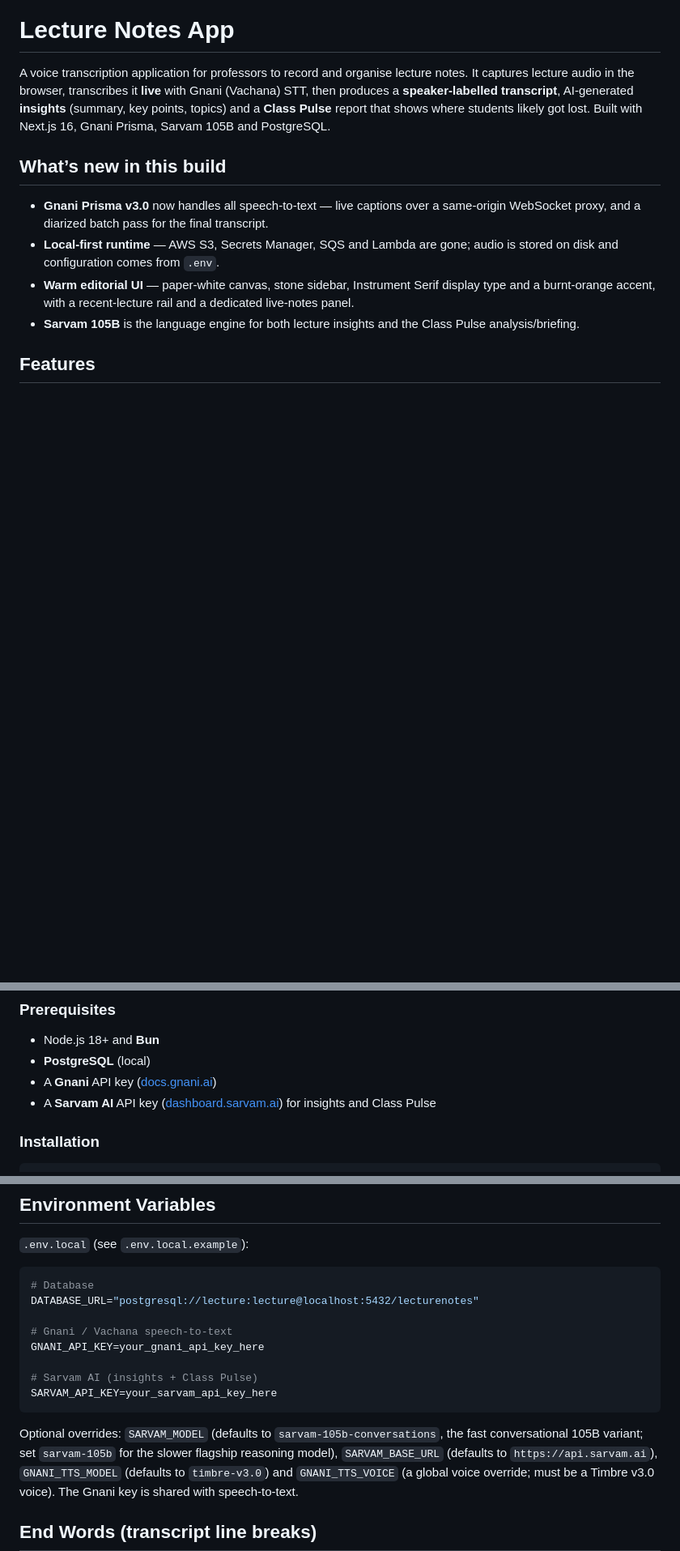
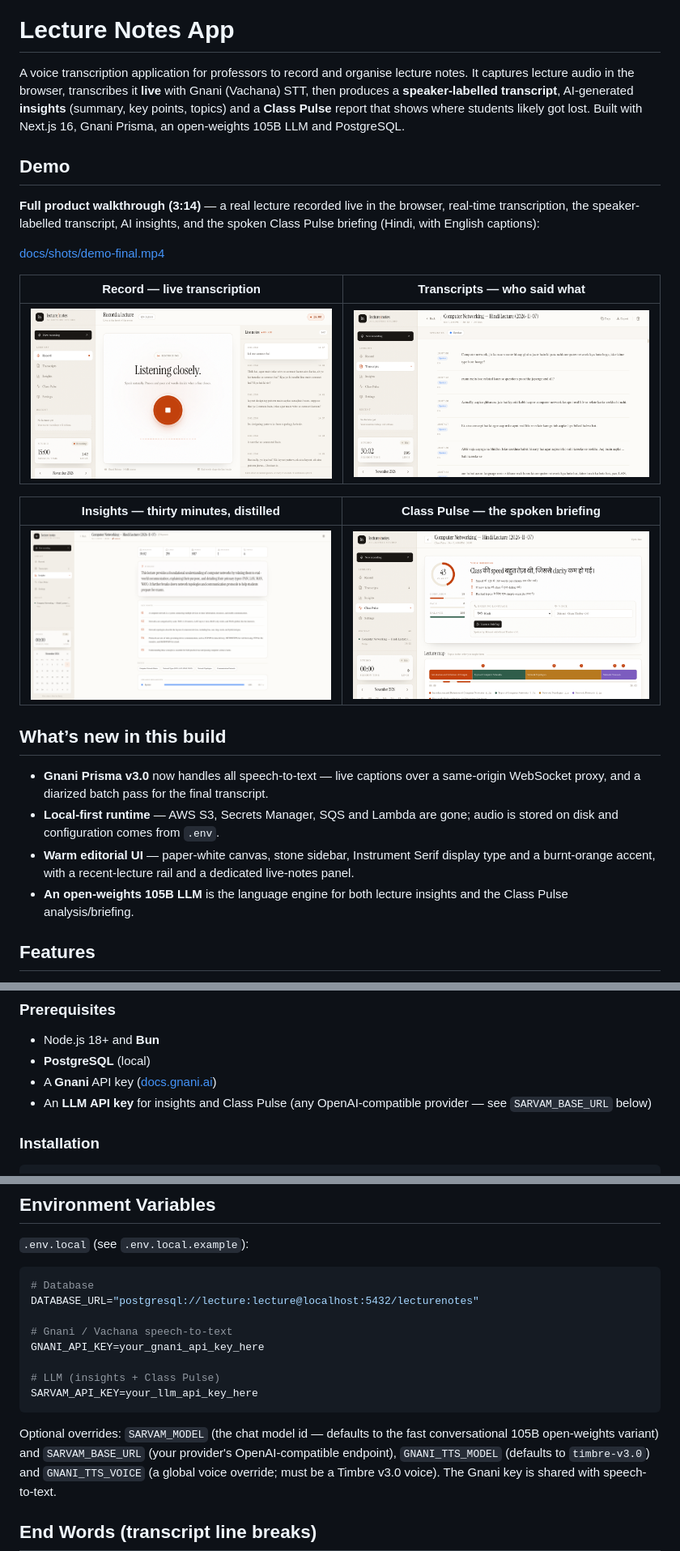
Before and after one commit to DevAgarwal2/iot-proj, a Markdown page: README.md, 3 parts joined by grey strips. Shown at 81% size. Rendered like a GitHub page; pictures changed too: docs/shots/demo-insights.png (added), docs/shots/demo-live-900s.png (added), docs/shots/demo-pulse-hi.png (added); blank space fills up the shorter version.

Commit message:
Add demo video and screenshots to README

````diff
--- a/README.md
+++ b/README.md
@@ -5,7 +5,23 @@ notes. It captures lecture audio in the browser, transcribes it **live** with
 Gnani (Vachana) STT, then produces a **speaker-labelled transcript**,
 AI-generated **insights** (summary, key points, topics) and a **Class Pulse**
 report that shows where students likely got lost. Built with Next.js 16,
-Gnani Prisma, Sarvam 105B and PostgreSQL.
+Gnani Prisma, an open-weights 105B LLM and PostgreSQL.
+
+## Demo
+
+**Full product walkthrough (3:14)** — a real lecture recorded live in the
+browser, real-time transcription, the speaker-labelled transcript, AI insights,
+and the spoken Class Pulse briefing (Hindi, with English captions):
+
+[docs/shots/demo-final.mp4](docs/shots/demo-final.mp4)
+
+| Record — live transcription | Transcripts — who said what |
+| --- | --- |
+| ![Recording with live notes](docs/shots/demo-live-900s.png) | ![Speaker-labelled transcript](docs/shots/demo-transcript.png) |
+
+| Insights — thirty minutes, distilled | Class Pulse — the spoken briefing |
+| --- | --- |
+| ![AI insights](docs/shots/demo-insights.png) | ![Class Pulse briefing](docs/shots/demo-pulse-hi.png) |
 
 ## What’s new in this build
 
@@ -17,8 +33,8 @@ Gnani Prisma, Sarvam 105B and PostgreSQL.
 - **Warm editorial UI** — paper-white canvas, stone sidebar, Instrument Serif
   display type and a burnt-orange accent, with a recent-lecture rail and a
   dedicated live-notes panel.
-- **Sarvam 105B** is the language engine for both lecture insights and the
-  Class Pulse analysis/briefing.
+- **An open-weights 105B LLM** is the language engine for both lecture
+  insights and the Class Pulse analysis/briefing.
 
 ## Features
 
@@ -93,8 +109,8 @@ Pulse.
 - Node.js 18+ and **Bun**
 - **PostgreSQL** (local)
 - A **Gnani** API key ([docs.gnani.ai](https://docs.gnani.ai/))
-- A **Sarvam AI** API key ([dashboard.sarvam.ai](https://dashboard.sarvam.ai/)) for
-  insights and Class Pulse
+- An **LLM API key** for insights and Class Pulse (any OpenAI-compatible
+  provider — see `SARVAM_BASE_URL` below)
 
 ### Installation
 
@@ -134,13 +150,13 @@ DATABASE_URL="postgresql://lecture:lecture@localhost:5432/lecturenotes"
 # Gnani / Vachana speech-to-text
 GNANI_API_KEY=your_gnani_api_key_here
 
-# Sarvam AI (insights + Class Pulse)
-SARVAM_API_KEY=your_sarvam_api_key_here
+# LLM (insights + Class Pulse)
+SARVAM_API_KEY=your_llm_api_key_here
 ```
 
-Optional overrides: `SARVAM_MODEL` (defaults to `sarvam-105b-conversations`,
-the fast conversational 105B variant; set `sarvam-105b` for the slower flagship
-reasoning model), `SARVAM_BASE_URL` (defaults to `https://api.sarvam.ai`),
+Optional overrides: `SARVAM_MODEL` (the chat model id — defaults to the fast
+conversational 105B open-weights variant) and `SARVAM_BASE_URL` (your
+provider's OpenAI-compatible endpoint),
 `GNANI_TTS_MODEL` (defaults to `timbre-v3.0`) and `GNANI_TTS_VOICE` (a global
 voice override; must be a Timbre v3.0 voice). The Gnani key is shared with
 speech-to-text.
````
Also changed, not shown: other parts of README.md (+7 -7 lines), 1 other file.
